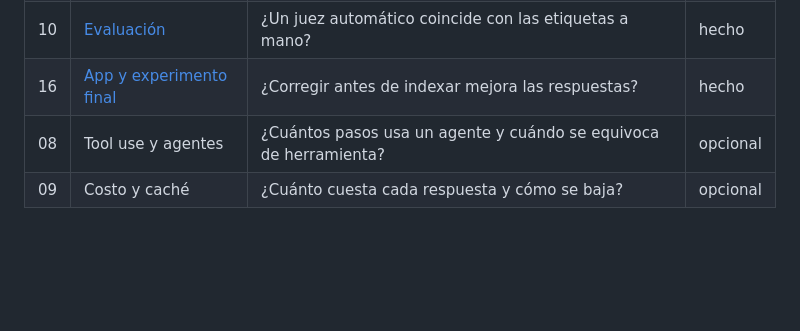
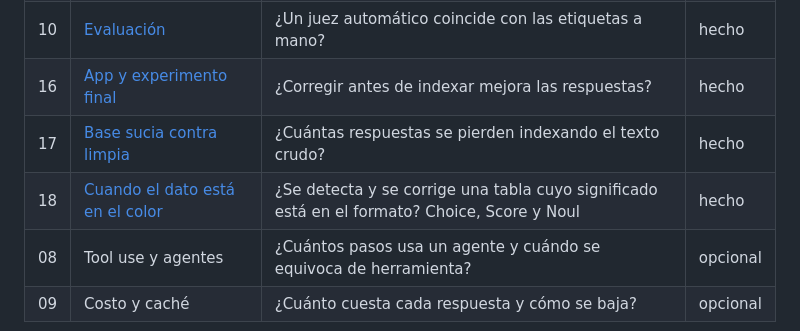
Before and after one commit to BalbianoLuciano/llm-lab, a Markdown page: README.md, the part around the change. Rendered like a GitHub page; blank space fills up the shorter version.

Commit message:
Sumar los labs 17 y 18 a la tabla del README

```diff
--- a/README.md
+++ b/README.md
@@ -50,6 +50,8 @@ calidad documental** que revisa los documentos antes de indexarlos en un RAG
 | 07 | [Cuándo no sabe](labs/07-cuando-no-sabe/) | ¿Dice "no tengo esa información" en vez de inventar? | hecho |
 | 10 | [Evaluación](labs/10-evaluacion/) | ¿Un juez automático coincide con las etiquetas a mano? | hecho |
 | 16 | [App y experimento final](labs/16-app/) | ¿Corregir antes de indexar mejora las respuestas? | hecho |
+| 17 | [Base sucia contra limpia](labs/17-base-sucia/) | ¿Cuántas respuestas se pierden indexando el texto crudo? | hecho |
+| 18 | [Cuando el dato está en el color](labs/18-formato-visual/) | ¿Se detecta y se corrige una tabla cuyo significado está en el formato? Choice, Score y Noul | hecho |
 | 08 | Tool use y agentes | ¿Cuántos pasos usa un agente y cuándo se equivoca de herramienta? | opcional |
 | 09 | Costo y caché | ¿Cuánto cuesta cada respuesta y cómo se baja? | opcional |
 
```
Also changed, not shown: README.en.md (+2 -0 lines).
